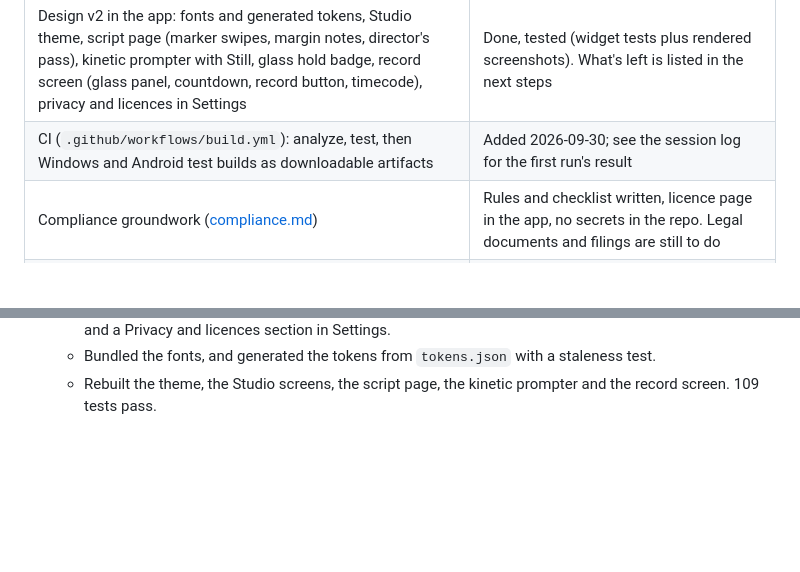
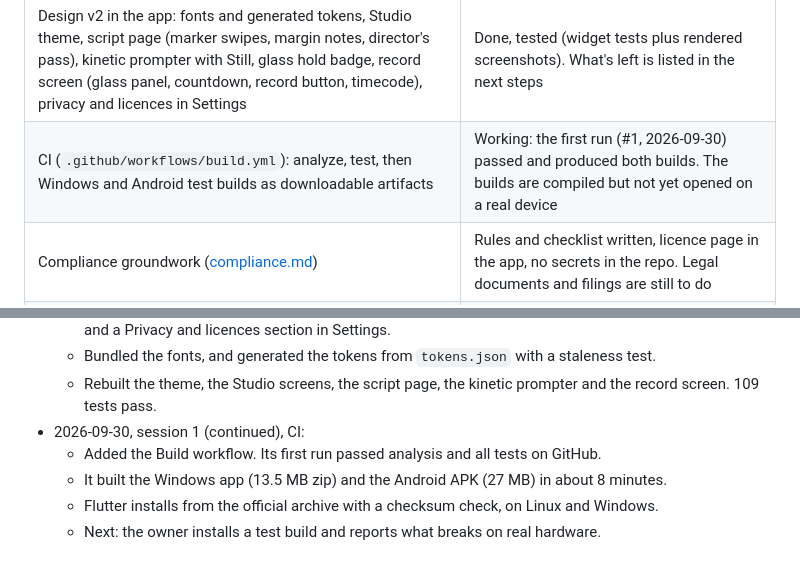
Before and after one commit to HarDvolT/SpawnAlpha, a Markdown page: docs/status.md, 2 parts joined by grey strips. GitHub-like rendering; blank space fills up the shorter version.

Commit message:
Status: the first CI run passed and built Windows and Android test builds
Co-Authored-By: Claude Opus 5.5 <noreply@anthropic.com>
Claude-Session: https://claude.ai/code/session_01MPeUkuyGAc9jxeUNgjdmKR

```diff
--- a/docs/status.md
+++ b/docs/status.md
@@ -23,7 +23,7 @@ v2 applied. It has not yet run on a real device.** The build order is in
 | Storage: scripts as JSON files, settings, API key in secure storage | Done |
 | Design language v2 (four type voices, glass, springs, signature motions, kinetic prompter, cursor companion, Director's Cut; 20 components) | Done in `docs/design/` and the design-system artifact |
 | Design v2 in the app: fonts and generated tokens, Studio theme, script page (marker swipes, margin notes, director's pass), kinetic prompter with Still, glass hold badge, record screen (glass panel, countdown, record button, timecode), privacy and licences in Settings | Done, tested (widget tests plus rendered screenshots). What's left is listed in the next steps |
-| CI (`.github/workflows/build.yml`): analyze, test, then Windows and Android test builds as downloadable artifacts | Added 2026-09-30; see the session log for the first run's result |
+| CI (`.github/workflows/build.yml`): analyze, test, then Windows and Android test builds as downloadable artifacts | Working: the first run (#1, 2026-09-30) passed and produced both builds. The builds are compiled but not yet opened on a real device |
 | Compliance groundwork ([compliance.md](compliance.md)) | Rules and checklist written, licence page in the app, no secrets in the repo. Legal documents and filings are still to do |
 | Screen and Screen + camera recording, cursor companion, telemetry | Designed (`docs/design/recording.md`). Not built. |
 | Director's Cut (auto-edit, captions, auto-zoom, finish screen) | Designed (`docs/design/autoedit.md`). Not built; needs a native render core. |
@@ -187,3 +187,8 @@ v2 applied. It has not yet run on a real device.** The build order is in
   - Bundled the fonts, and generated the tokens from `tokens.json` with a staleness test.
   - Rebuilt the theme, the Studio screens, the script page, the kinetic prompter and the
     record screen. 109 tests pass.
+- 2026-09-30, session 1 (continued), CI:
+  - Added the Build workflow. Its first run passed analysis and all tests on GitHub.
+  - It built the Windows app (13.5 MB zip) and the Android APK (27 MB) in about 8 minutes.
+  - Flutter installs from the official archive with a checksum check, on Linux and Windows.
+  - Next: the owner installs a test build and reports what breaks on real hardware.
```
